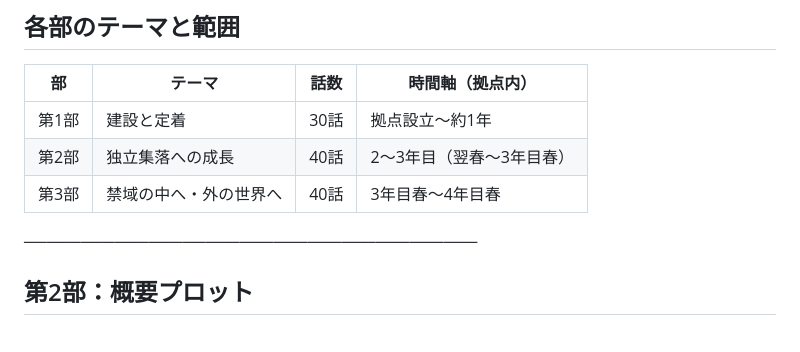
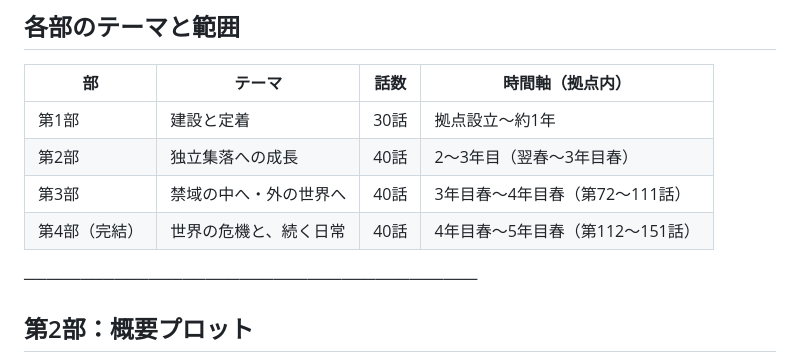
Before and after one commit to arums-jp/yahiro-world-settings, a Markdown page: 辺境拠点日誌/設定/プロット_全部構成.md, the part around one of its changes. Drawn GitHub-style; blank space fills up the shorter version.

Commit message:
第4部（完結）の構成を全体プロットに追加
第4部「世界の危機と、続く日常」全40話（第112〜151話）で完結する方針を策定。
環境制御の危機は人の手で支えて大団円、ユズキの正体は余韻として一部残す。

Co-Authored-By: Claude Opus 4.8 (1M context) <noreply@anthropic.com>

```diff
--- a/辺境拠点日誌/設定/プロット_全部構成.md
+++ b/辺境拠点日誌/設定/プロット_全部構成.md
@@ -8,7 +8,8 @@
 |---|-------|-----|--------------|
 | 第1部 | 建設と定着 | 30話 | 拠点設立〜約1年 |
 | 第2部 | 独立集落への成長 | 40話 | 2〜3年目（翌春〜3年目春） |
-| 第3部 | 禁域の中へ・外の世界へ | 40話 | 3年目春〜4年目春 |
+| 第3部 | 禁域の中へ・外の世界へ | 40話 | 3年目春〜4年目春（第72〜111話） |
+| 第4部（完結） | 世界の危機と、続く日常 | 40話 | 4年目春〜5年目春（第112〜151話） |
 
 ────────────────────────────────────────
 
```
Also changed, not shown: other parts of 辺境拠点日誌/設定/プロット_全部構成.md (+44 -0 lines).
